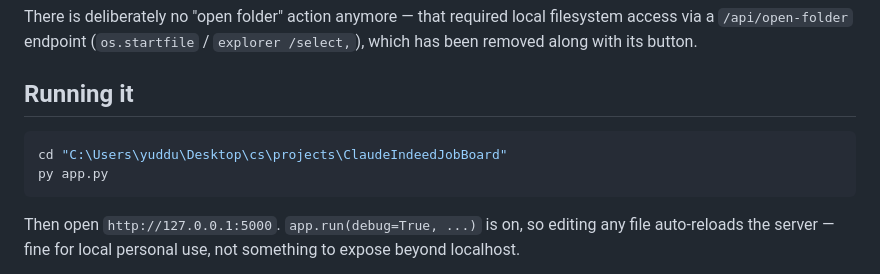
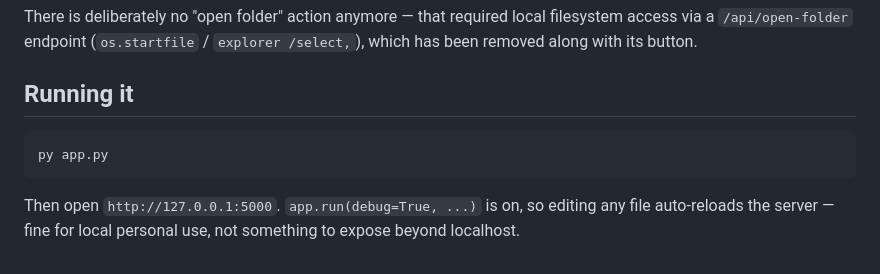
Before and after one commit to Yud16/Personal-Job-Board, a Markdown page: README.md, the part around the change. Drawn GitHub-style.

Commit message:
Revise running instructions in README
Updated instructions for running the application.

````diff
--- a/README.md
+++ b/README.md
@@ -83,7 +83,6 @@ There is deliberately no "open folder" action anymore — that required local fi
 ## Running it
 
 ```bash
-cd "C:\Users\yuddu\Desktop\cs\projects\ClaudeIndeedJobBoard"
 py app.py
 ```
 
````
